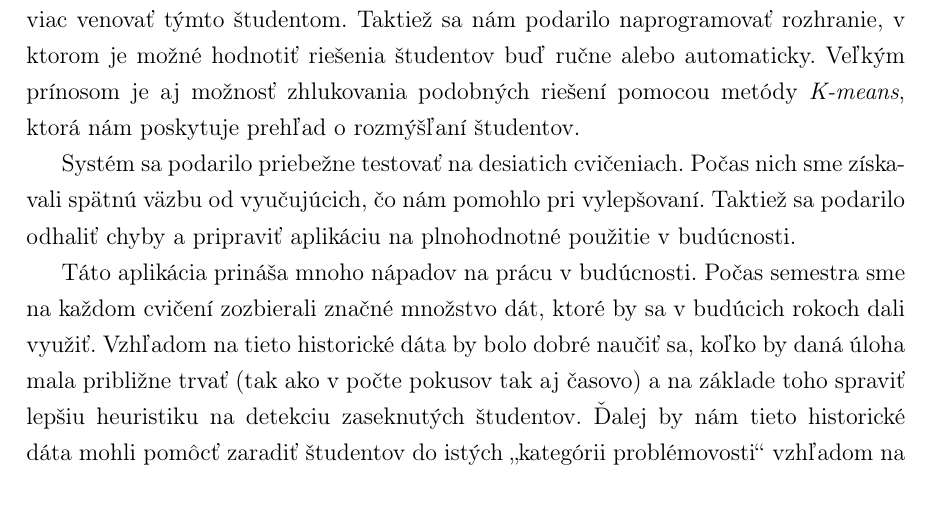
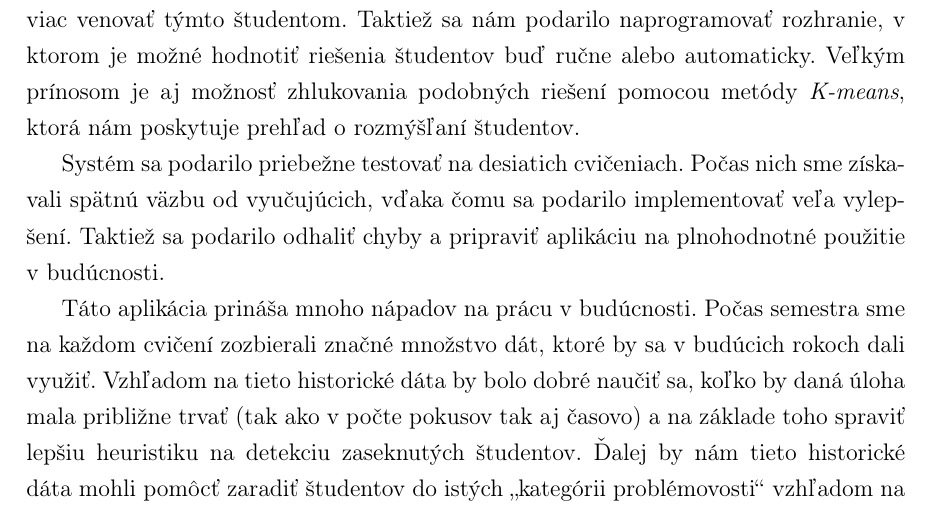
Before and after one commit to Adman/bc-thesis, a LaTeX thesis (main.tex, which reads conclusion.tex): part of page 41 of 44, cut so that both start at the same text. Compiled offline with pdfLaTeX.

Commit message:
conclusion nitpicks
Signed-off-by: Adrian Matejov <a.matejov@centrum.sk>

```diff
--- a/conclusion.tex
+++ b/conclusion.tex
@@ -14,7 +14,8 @@ Veľkým prínosom je aj možnosť zhlukovania podobných riešení pomocou met
 
 Systém sa podarilo priebežne testovať na desiatich cvičeniach.
 Počas nich sme získavali spätnú
-väzbu od vyučujúcich, čo nám pomohlo pri vylepšovaní. Taktiež sa podarilo odhaliť
+väzbu od vyučujúcich, vďaka čomu sa podarilo implementovať veľa vylepšení.
+Taktiež sa podarilo odhaliť
 chyby a pripraviť aplikáciu na plnohodnotné použitie v budúcnosti.
 
 Táto aplikácia prináša mnoho nápadov na prácu v budúcnosti. Počas semestra
```
